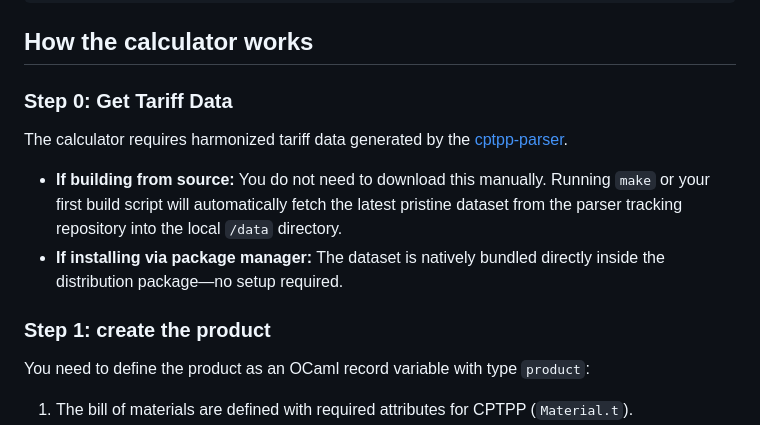
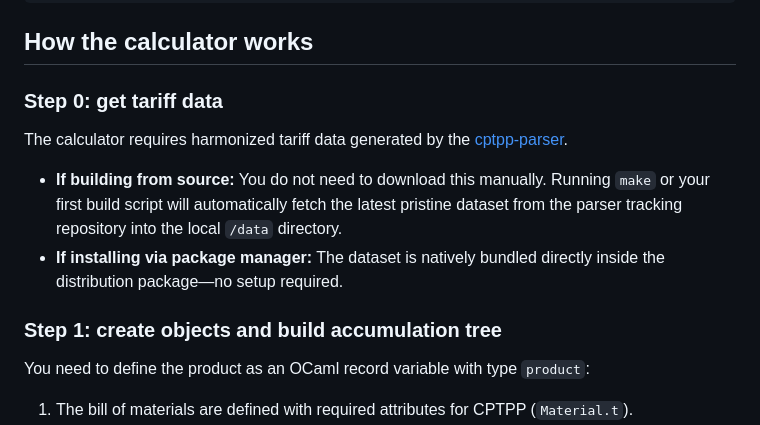
Before and after one commit to nguyenhoangan-monkey/cptpp-calculator, a Markdown page: README.md, the part around the change. Rendered like a GitHub page.

Commit message:
correct grammar

````diff
--- a/README.md
+++ b/README.md
@@ -20,14 +20,14 @@ dune build
 ```
 
 ## How the calculator works
-### Step 0: Get Tariff Data
+### Step 0: get tariff data
 The calculator requires harmonized tariff data generated by the [cptpp-parser](https://github.com/nguyenhoangan-monkey/cptpp-parser).
 
 * **If building from source:** You do not need to download this manually. Running `make` or your first build script will automatically fetch the latest pristine dataset from the parser tracking repository into the local `/data` directory.
 * **If installing via package manager:** The dataset is natively bundled directly inside the distribution package—no setup required.
 
 
-### Step 1: create the product
+### Step 1: create objects and build accumulation tree
 You need to define the product as an OCaml record variable with type `product`:
 1. The bill of materials are defined with required attributes for CPTPP (`Material.t`).
 2. This is added to the bill of materials of `hatsune_miku` (`Good.t`)
````
